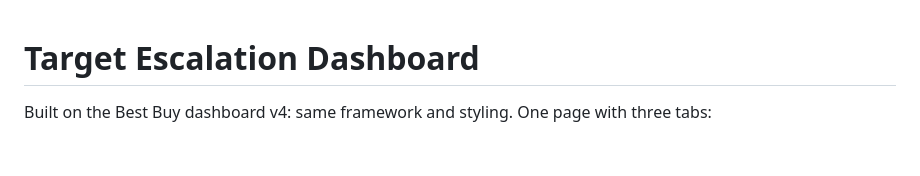
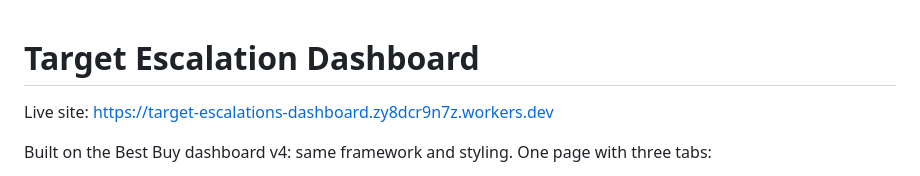
Before and after one commit to Lobstahsauce13/Target_Escalations_Dashboard, a Markdown page: README.md, the part around the change. Rendered like a GitHub page; blank space fills up the shorter version.

Commit message:
README: add the live site link at the top
Co-Authored-By: Claude Opus 5.5 (1M context) <noreply@anthropic.com>
Claude-Session: https://claude.ai/code/session_014ioKPeAVC6VKDMWsUzFskv

```diff
--- a/README.md
+++ b/README.md
@@ -1,4 +1,6 @@
 # Target Escalation Dashboard
+
+Live site: https://target-escalations-dashboard.zy8dcr9n7z.workers.dev
 
 Built on the Best Buy dashboard v4: same framework and styling. One page with three tabs:
 
```
